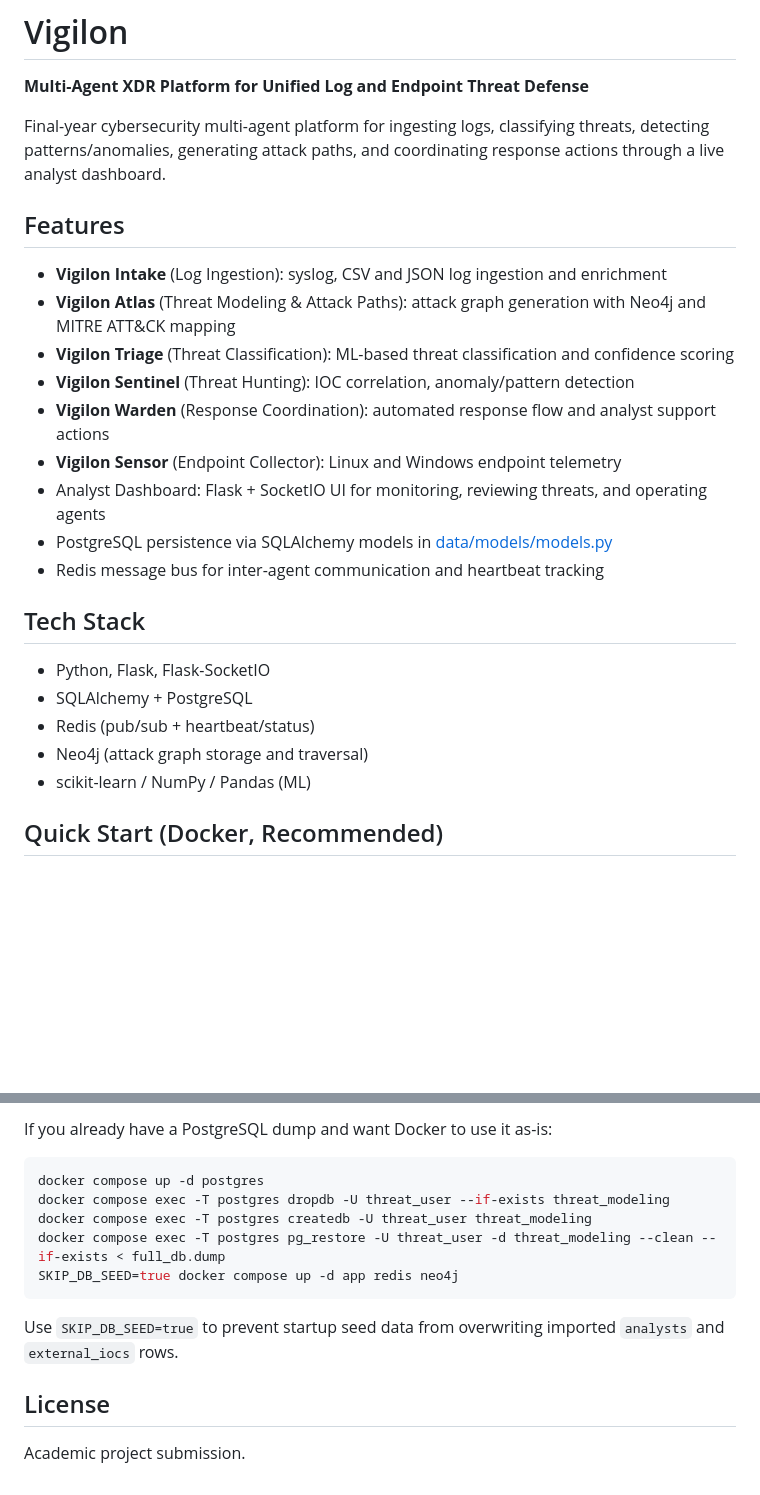
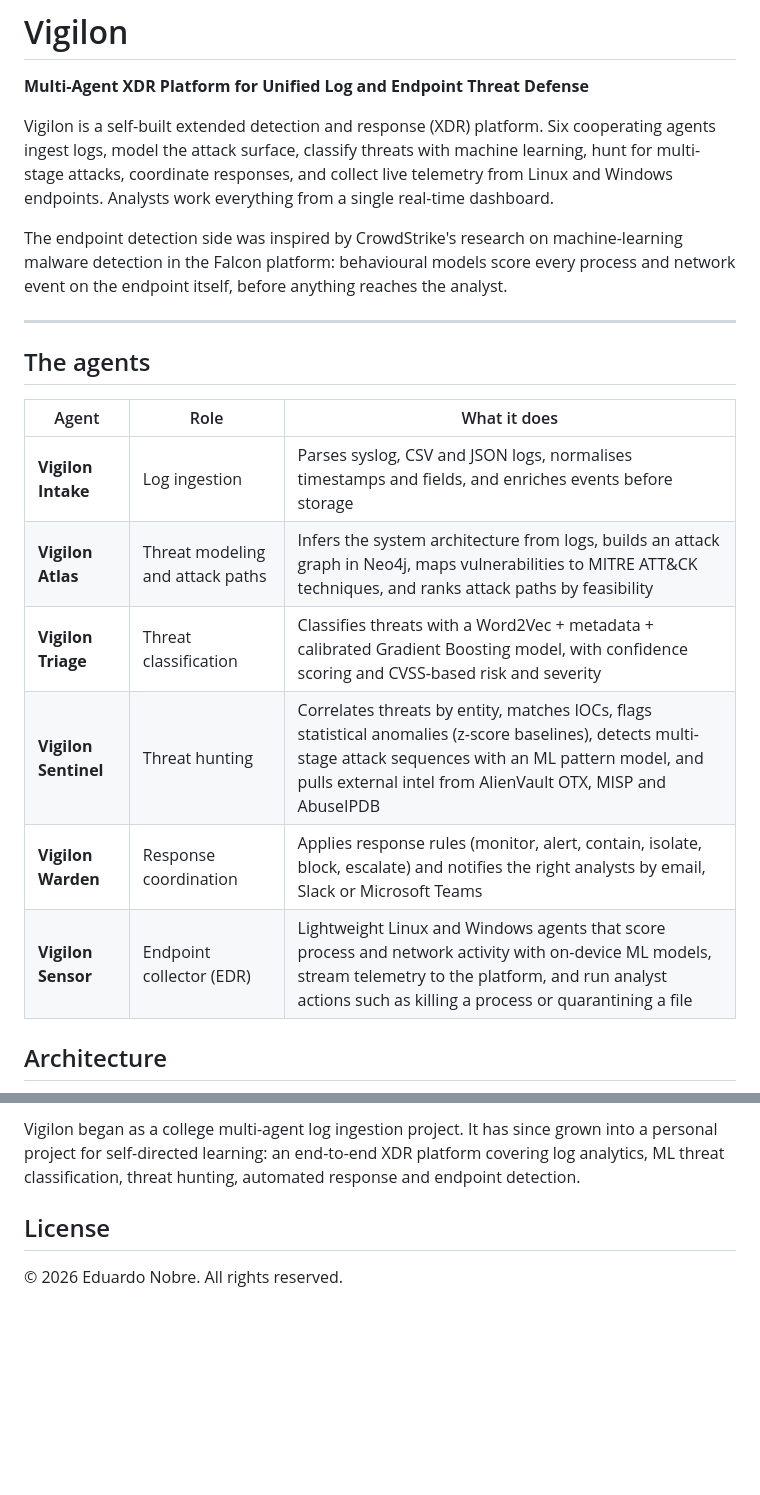
Before and after one commit to EduardoNobre-Cyb/vigilon-xdr, a Markdown page: README.md, 2 parts joined by grey strips. Drawn GitHub-style; blank space fills up the shorter version.

````diff
--- a/README.md
+++ b/README.md
@@ -2,27 +6,22 @@
 
 **Multi-Agent XDR Platform for Unified Log and Endpoint Threat Defense**
 
-Final-year cybersecurity multi-agent platform for ingesting logs, classifying threats, detecting patterns/anomalies, generating attack paths, and coordinating response actions through a live analyst dashboard.
+Vigilon is a self-built extended detection and response (XDR) platform. Six cooperating agents ingest logs, model the attack surface, classify threats with machine learning, hunt for multi-stage attacks, coordinate responses, and collect live telemetry from Linux and Windows endpoints. Analysts work everything from a single real-time dashboard.
 
-## Features
+The endpoint detection side was inspired by CrowdStrike's research on machine-learning malware detection in the Falcon platform: behavioural models score every process and network event on the endpoint itself, before anything reaches the analyst.
 
-- **Vigilon Intake** (Log Ingestion): syslog, CSV and JSON log ingestion and enrichment
-- **Vigilon Atlas** (Threat Modeling & Attack Paths): attack graph generation with Neo4j and MITRE ATT&CK mapping
-- **Vigilon Triage** (Threat Classification): ML-based threat classification and confidence scoring
-- **Vigilon Sentinel** (Threat Hunting): IOC correlation, anomaly/pattern detection
-- **Vigilon Warden** (Response Coordination): automated response flow and analyst support actions
-- **Vigilon Sensor** (Endpoint Collector): Linux and Windows endpoint telemetry
-- Analyst Dashboard: Flask + SocketIO UI for monitoring, reviewing threats, and operating agents
-- PostgreSQL persistence via SQLAlchemy models in [data/models/models.py](data/models/models.py)
-- Redis message bus for inter-agent communication and heartbeat tracking
+---
 
-## Tech Stack
+## The agents
 
-- Python, Flask, Flask-SocketIO
-- SQLAlchemy + PostgreSQL
-- Redis (pub/sub + heartbeat/status)
-- Neo4j (attack graph storage and traversal)
-- scikit-learn / NumPy / Pandas (ML)
+| Agent | Role | What it does |
+|---|---|---|
+| **Vigilon Intake** | Log ingestion | Parses syslog, CSV and JSON logs, normalises timestamps and fields, and enriches events before storage |
+| **Vigilon Atlas** | Threat modeling and attack paths | Infers the system architecture from logs, builds an attack graph in Neo4j, maps vulnerabilities to MITRE ATT&CK techniques, and ranks attack paths by feasibility |
+| **Vigilon Triage** | Threat classification | Classifies threats with a Word2Vec + metadata + calibrated Gradient Boosting model, with confidence scoring and CVSS-based risk and severity |
+| **Vigilon Sentinel** | Threat hunting | Correlates threats by entity, matches IOCs, flags statistical anomalies (z-score baselines), detects multi-stage attack sequences with an ML pattern model, and pulls external intel from AlienVault OTX, MISP and AbuseIPDB |
+| **Vigilon Warden** | Response coordination | Applies response rules (monitor, alert, contain, isolate, block, escalate) and notifies the right analysts by email, Slack or Microsoft Teams |
+| **Vigilon Sensor** | Endpoint collector (EDR) | Lightweight Linux and Windows agents that score process and network activity with on-device ML models, stream telemetry to the platform, and run analyst actions such as killing a process or quarantining a file |
 
-## Quick Start (Docker, Recommended)
+## Architecture
 
@@ -155,16 +185,6 @@ docker compose exec postgres pg_dump -U threatuser -d threatdefense --table=mode
 
-If you already have a PostgreSQL dump and want Docker to use it as-is:
-
-```bash
-docker compose up -d postgres
-docker compose exec -T postgres dropdb -U threat_user --if-exists threat_modeling
-docker compose exec -T postgres createdb -U threat_user threat_modeling
-docker compose exec -T postgres pg_restore -U threat_user -d threat_modeling --clean --if-exists < full_db.dump
-SKIP_DB_SEED=true docker compose up -d app redis neo4j
-```
-
-Use `SKIP_DB_SEED=true` to prevent startup seed data from overwriting imported `analysts` and `external_iocs` rows.
+Vigilon began as a college multi-agent log ingestion project. It has since grown into a personal project for self-directed learning: an end-to-end XDR platform covering log analytics, ML threat classification, threat hunting, automated response and endpoint detection.
 
 ## License
 
-Academic project submission.
+© 2026 Eduardo Nobre. All rights reserved.
````
Also changed, not shown: other parts of README.md (+133 -98 lines).
